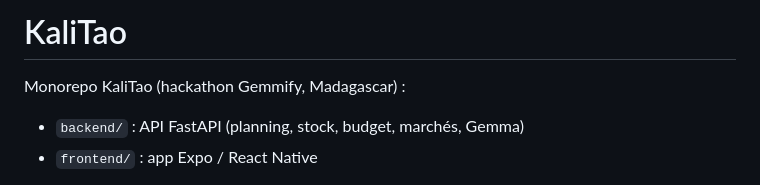
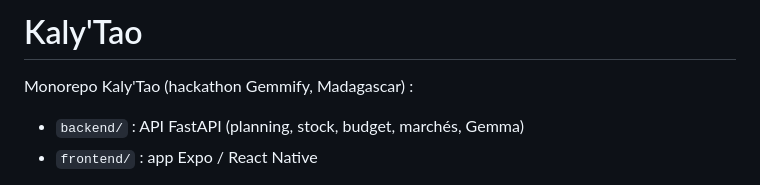
Before and after one commit to Thunderbolts-Gemify-Hackathon/Thunderbolts, a Markdown page: README.md, the part around the change. GitHub-like rendering.

Commit message:
Fix spelling of project name in README

```diff
--- a/README.md
+++ b/README.md
@@ -1,6 +1,6 @@
-# KaliTao
+# Kaly'Tao
 
-Monorepo KaliTao (hackathon Gemmify, Madagascar) :
+Monorepo Kaly'Tao (hackathon Gemmify, Madagascar) :
 
 - `backend/` : API FastAPI (planning, stock, budget, marchés, Gemma)
 - `frontend/` : app Expo / React Native
```
